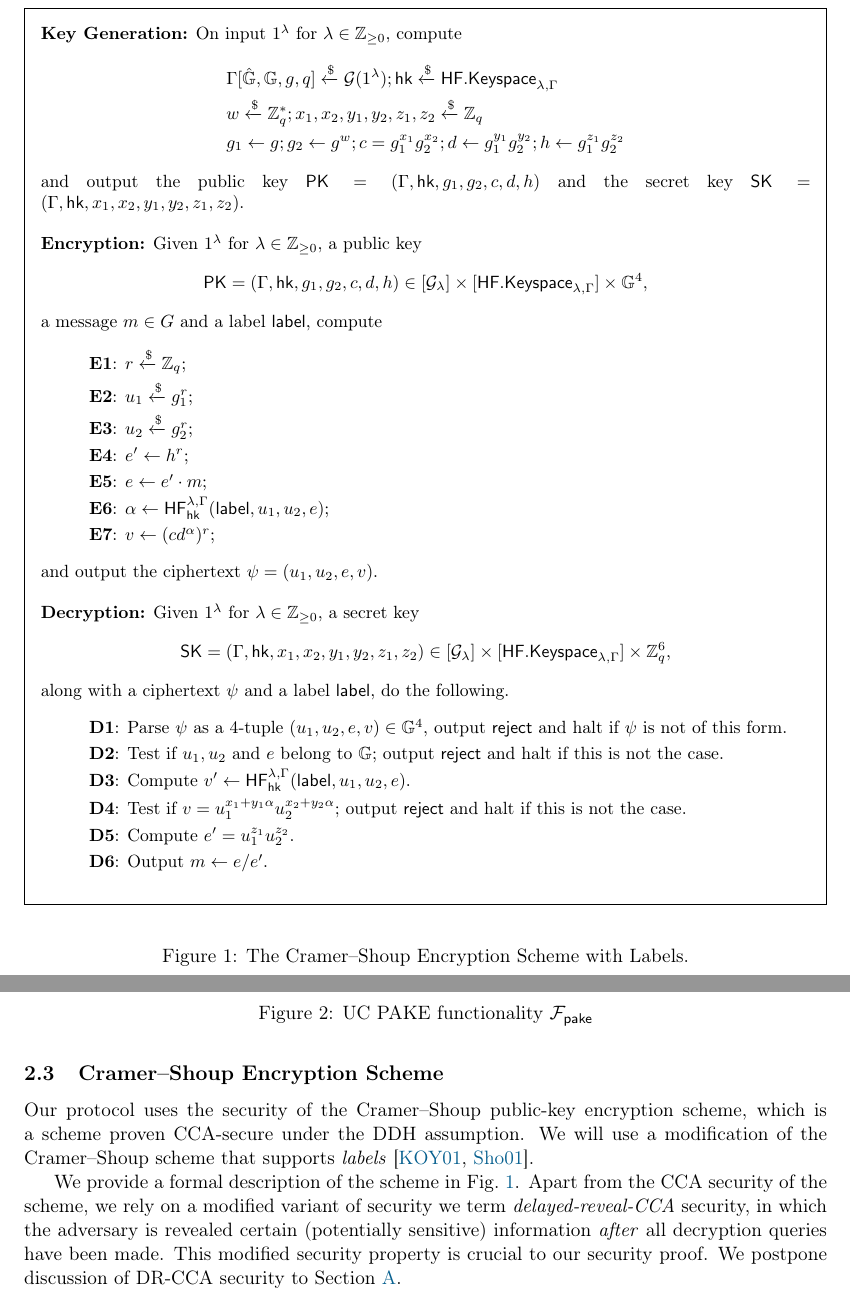
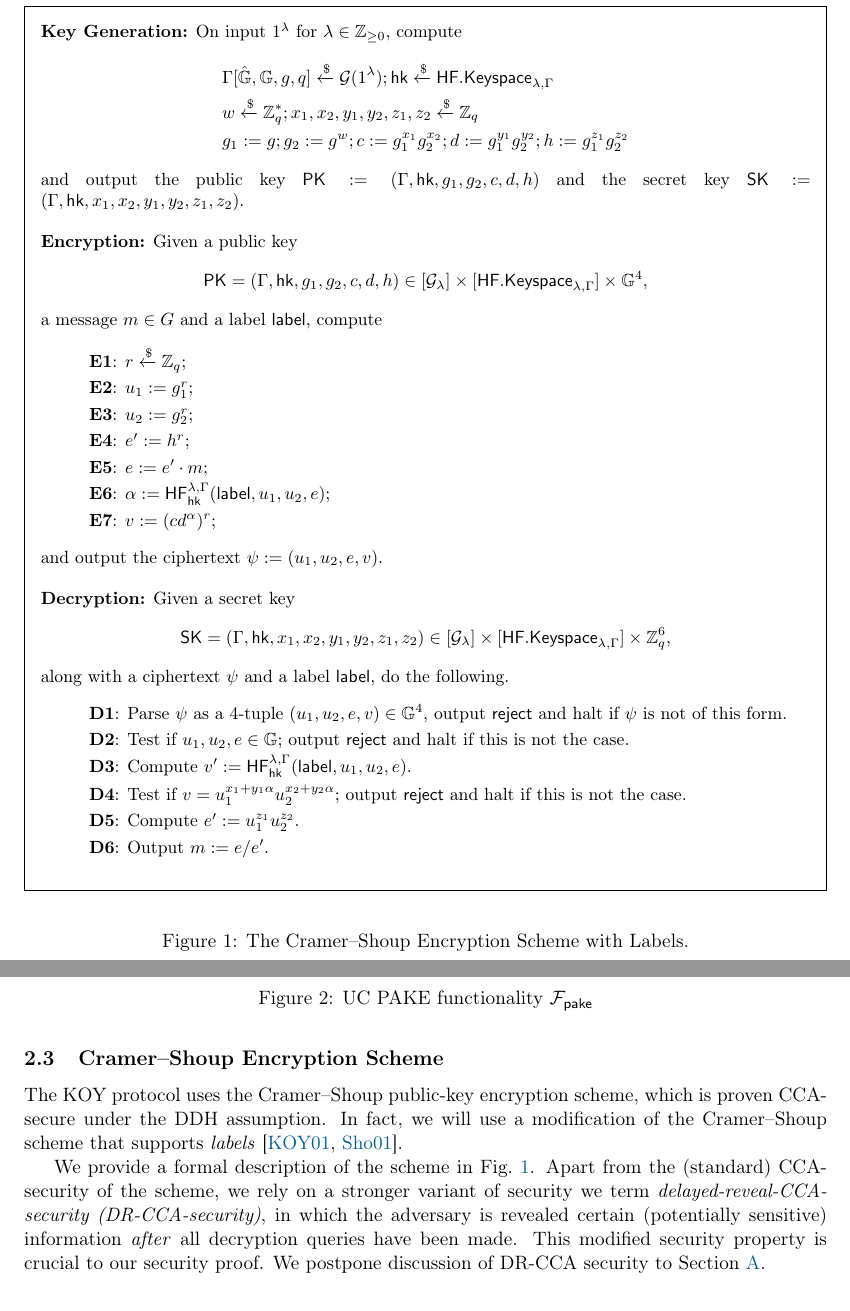
Before and after one commit to matcauthon49/pake, a LaTeX paper (notes/preamble.tex, which reads notes/sections/prelims.tex): two parts of pages 13 and 14 of 34, joined at a grey line, cut so that both start at the same text. Compiled offline with pdfLaTeX.

Commit message:
Cramer-Shoup description

```diff
--- a/notes/sections/prelims.tex
+++ b/notes/sections/prelims.tex
@@ -102,7 +102,7 @@ where $\Gamma\rgets[S_\lambda]$. We say that $\mathsf{HF}$ is collision-resistan
 
 \subsection{Cramer--Shoup Encryption Scheme}
 
-Our protocol uses the security of the Cramer--Shoup public-key encryption scheme, which is a scheme proven CCA-secure under the DDH assumption. We will use a modification of the Cramer--Shoup scheme that supports \textit{labels} \cite{EC:KatOstYun01, iso}.
+The KOY protocol uses the Cramer--Shoup public-key encryption scheme, which is proven CCA-secure under the DDH assumption. In fact, we will use a modification of the Cramer--Shoup scheme that supports \textit{labels} \cite{EC:KatOstYun01, iso}.
 
 	\begin{figure}[tbp]
 	\begin{framed}\small
@@ -110,46 +110,46 @@ Our protocol uses the security of the Cramer--Shoup public-key encryption scheme
 		\begin{align*}
 			&\Gamma[\hat{\mathbb{G}}, \mathbb{G}, g, q]\rgets\mathcal{G}(1^\lambda); \hk\rgets\mathsf{HF.Keyspace}_{\lambda,\Gamma}\\
 			&w\rgets\mathbb{Z}_q^{*}; x_1,x_2,y_1,y_2,z_1,z_2\rgets\mathbb{Z}_q\\
-			&g_1\gets g; g_2\gets g^{w}; c = g_1^{x_1}g_2^{x_2}; d\gets g_1^{y_1}g_2^{y_2}; h\gets g_1^{z_1}g_2^{z_2}
+			&g_1 := g; g_2 := g^{w}; c := g_1^{x_1}g_2^{x_2}; d := g_1^{y_1}g_2^{y_2}; h := g_1^{z_1}g_2^{z_2}
 		\end{align*}
-		and output the public key $\PK = (\Gamma,\hk,g_1,g_2,c,d,h)$ and the secret key $\SK = (\Gamma, \hk, x_1,x_2,y_1,y_2,z_1,z_2).$
+		and output the public key $\PK := (\Gamma,\hk,g_1,g_2,c,d,h)$ and the secret key $\SK := (\Gamma, \hk, x_1,x_2,y_1,y_2,z_1,z_2)$.
 
 		\vspace{4mm}
 
-		\textbf{Encryption:} Given $1^\lambda$ for $\lambda\in\mathbb{Z}_{\geq 0}$, a public key $$\PK=(\Gamma,\hk,g_1,g_2,c,d,h)\in[\mathcal{G}_\lambda]\times[\mathsf{HF.Keyspace}_{\lambda,\Gamma}]\times\G^4,$$ a message $m\in G$ and a label $\lab$, compute
+		\textbf{Encryption:} Given a public key $$\PK=(\Gamma,\hk,g_1,g_2,c,d,h)\in[\mathcal{G}_\lambda]\times[\mathsf{HF.Keyspace}_{\lambda,\Gamma}]\times\G^4,$$ a message $m\in G$ and a label $\lab$, compute
 
 		\begin{itemize}
 			\itemsep=0em
 			\item[]\textbf{$\estep{1}$}: $r\rgets\mathbb{Z}_q$;
-			\item[]\textbf{$\estep{2}$}: $u_1\rgets g_1^r$;
-			\item[]\textbf{$\estep{3}$}: $u_2\rgets g_2^r$;
-			\item[]\textbf{$\estep{4}$}: $e'\gets h^r$;
-			\item[]\textbf{$\estep{5}$}: $e\gets e'\cdot m$;
-			\item[]\textbf{$\estep{6}$}: $\alpha\gets\mathsf{HF}^{\lambda,\Gamma}_{\hk}(\lab, u_1, u_2, e)$;
-			\item[]\textbf{$\estep{7}$}: $v\gets (cd^\alpha)^r$;
+			\item[]\textbf{$\estep{2}$}: $u_1 := g_1^r$;
+			\item[]\textbf{$\estep{3}$}: $u_2 := g_2^r$;
+			\item[]\textbf{$\estep{4}$}: $e' := h^r$;
+			\item[]\textbf{$\estep{5}$}: $e := e'\cdot m$;
+			\item[]\textbf{$\estep{6}$}: $\alpha:=\mathsf{HF}^{\lambda,\Gamma}_{\hk}(\lab, u_1, u_2, e)$;
+			\item[]\textbf{$\estep{7}$}: $v := (cd^\alpha)^r$;
 		\end{itemize}
-		and output the ciphertext $\psi = (u_1, u_2, e, v)$.
+		and output the ciphertext $\psi := (u_1, u_2, e, v)$.
 
 		\vspace{4mm}
 
-		\textbf{Decryption:} Given $1^\lambda$ for $\lambda\in\mathbb{Z}_{\geq 0}$, a secret key $$\SK=(\Gamma, \hk, x_1,x_2,y_1,y_2,z_1,z_2)\in[\mathcal{G}_\lambda]\times[\mathsf{HF.Keyspace}_{\lambda,\Gamma}]\times\mathbb{Z}_q^{6},$$
+		\textbf{Decryption:} Given a secret key $$\SK=(\Gamma, \hk, x_1,x_2,y_1,y_2,z_1,z_2)\in[\mathcal{G}_\lambda]\times[\mathsf{HF.Keyspace}_{\lambda,\Gamma}]\times\mathbb{Z}_q^{6},$$
 		along with a ciphertext $\psi$ and a label $\lab$, do the following.
 
 		\begin{itemize}
 			\itemsep=0em
 			\item[]\textbf{$\dstep{1}$}: Parse $\psi$ as a $4$-tuple $(u_1,u_2,e,v)\in\G^4$, output $\reject$ and halt if $\psi$ is not of this form.
-			\item[]\textbf{$\dstep{2}$}: Test if $u_1, u_2$ and $e$ belong to $\G$; output $\reject$ and halt if this is not the case.
-			\item[]\textbf{$\dstep{3}$}: Compute $v'\gets\mathsf{HF}^{\lambda,\Gamma}_{\hk}(\lab,u_1,u_2,e)$.
-			\item[]\textbf{$\dstep{4}$}: Test if $v = u_1^{x_1+y_1\alpha}u_2^{x_2+y_2\alpha};$ output $\reject$ and halt if this is not the case.
-			\item[]\textbf{$\dstep{5}$}: Compute $e' = u_1^{z_1}u_2^{z_2}$.
-			\item[]\textbf{$\dstep{6}$}: Output $m\gets e/e'$.
+			\item[]\textbf{$\dstep{2}$}: Test if $u_1, u_2, e \in \G$; output $\reject$ and halt if this is not the case.
+			\item[]\textbf{$\dstep{3}$}: Compute $v':=\mathsf{HF}^{\lambda,\Gamma}_{\hk}(\lab,u_1,u_2,e)$.
+			\item[]\textbf{$\dstep{4}$}: Test if $v = u_1^{x_1+y_1\alpha}u_2^{x_2+y_2\alpha}$; output $\reject$ and halt if this is not the case.
+			\item[]\textbf{$\dstep{5}$}: Compute $e' := u_1^{z_1}u_2^{z_2}$.
+			\item[]\textbf{$\dstep{6}$}: Output $m := e/e'$.
 		\end{itemize}
 	\end{framed}
 	\caption{The Cramer--Shoup Encryption Scheme with Labels.}
 	\label{fig:cs03}
 	\end{figure}
 
-We provide a formal description of the scheme in \cref{fig:cs03}. Apart from the CCA security of the scheme, we rely on a modified variant of security we term \textit{delayed-reveal-CCA} security, in which the adversary is revealed certain (potentially sensitive) information \textit{after} all decryption queries have been made. This modified security property is crucial to our security proof. We postpone discussion of DR-CCA security to \cref{appendix-a}.
+We provide a formal description of the scheme in \cref{fig:cs03}. Apart from the (standard) CCA-security of the scheme, we rely on a stronger variant of security we term \textit{delayed-reveal-CCA-security (DR-CCA-security)}, in which the adversary is revealed certain (potentially sensitive) information \textit{after} all decryption queries have been made. This modified security property is crucial to our security proof. We postpone discussion of DR-CCA security to \cref{appendix-a}.
 
 \subsection{UC-PAKE}
 
```
